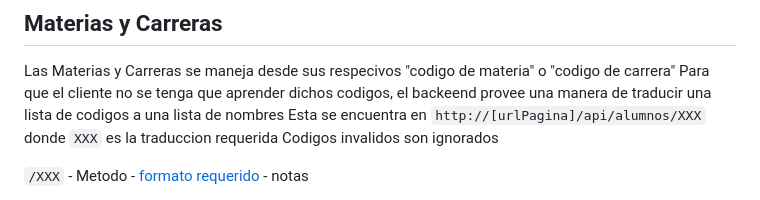
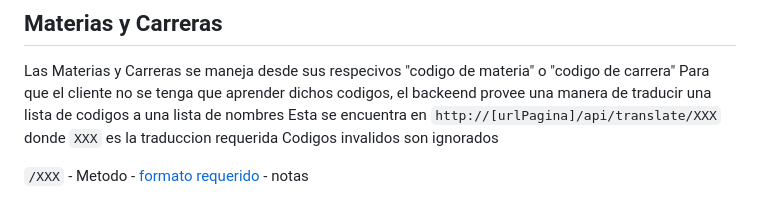
Before and after one commit to Hever2000/Proyecto-ABM-Alumnos, a Markdown page: abmalumnos/Como conectarse al back.md, the part around the change. Rendered like a GitHub page.

Commit message:
Corregido un error de copy paste

```diff
--- a/abmalumnos/Como conectarse al back.md
+++ b/abmalumnos/Como conectarse al back.md
@@ -66,7 +66,7 @@ Las acciones relevantes a los alumnos se encuentran en `http://[urlPagina]/api/a
 ## Materias y Carreras
 Las Materias y Carreras se maneja desde sus respecivos "codigo de materia" o "codigo de carrera"
 Para que el cliente no se tenga que aprender dichos codigos, el backeend provee una manera de traducir una lista de codigos a una lista de nombres
-Esta se encuentra en `http://[urlPagina]/api/alumnos/XXX` donde `XXX` es la traduccion requerida
+Esta se encuentra en `http://[urlPagina]/api/translate/XXX` donde `XXX` es la traduccion requerida
 Codigos invalidos son ignorados
 
   `/XXX`                - Metodo    - [formato requerido](#estructuras-de-datos)                 - notas
```
